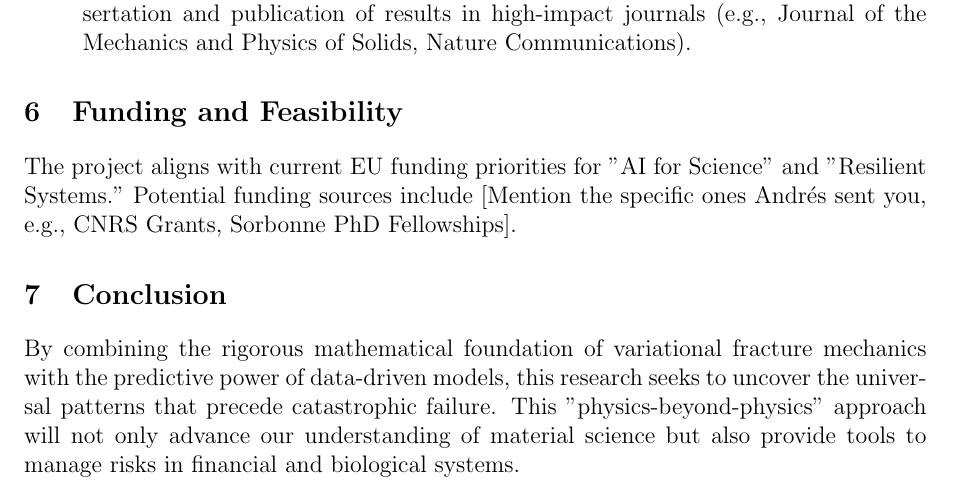
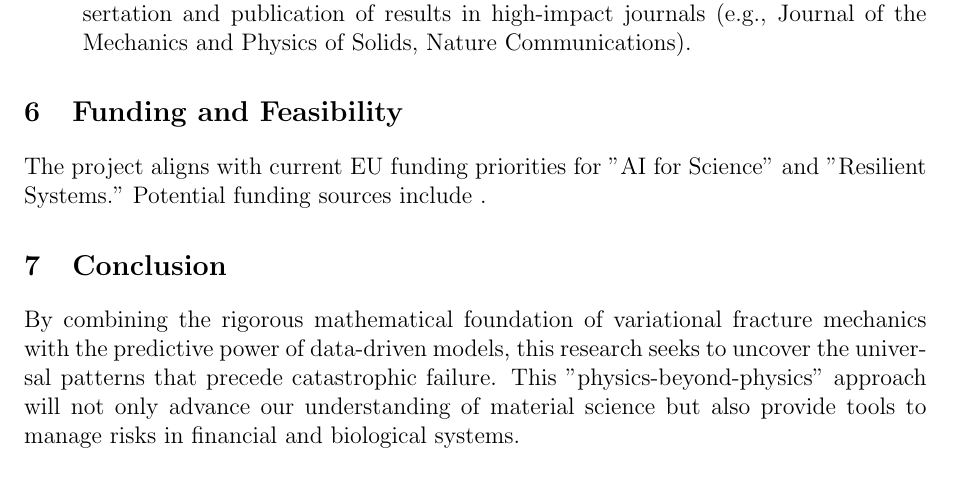
Before and after one commit to grigorioskontos/ai-discontinuity-mechanics, a LaTeX paper (docs/research_proposal.tex): part of page 3 of 3, cut so that both start at the same text. Compiled offline with pdfLaTeX.

Commit message:
Update research_proposal.tex

```diff
--- a/docs/research_proposal.tex
+++ b/docs/research_proposal.tex
@@ -93,7 +93,7 @@ The mathematical underlying of "Stability Loss" is universal. We aim to apply th
 \end{itemize}
 
 \section{Funding and Feasibility}
-The project aligns with current EU funding priorities for "AI for Science" and "Resilient Systems." Potential funding sources include [Mention the specific ones Andrés sent you, e.g., CNRS Grants, Sorbonne PhD Fellowships].
+The project aligns with current EU funding priorities for "AI for Science" and "Resilient Systems." Potential funding sources include .
 
 \section{Conclusion}
 By combining the rigorous mathematical foundation of variational fracture mechanics with the predictive power of data-driven models, this research seeks to uncover the universal patterns that precede catastrophic failure. This "physics-beyond-physics" approach will not only advance our understanding of material science but also provide tools to manage risks in financial and biological systems.
```
